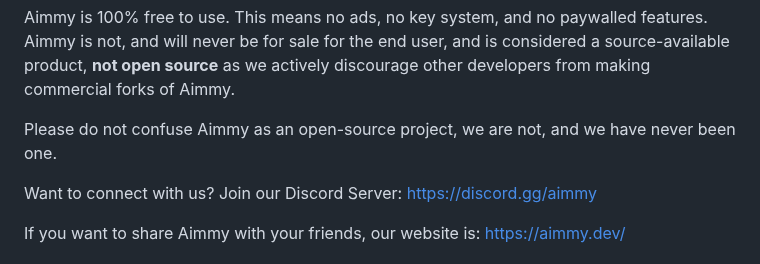
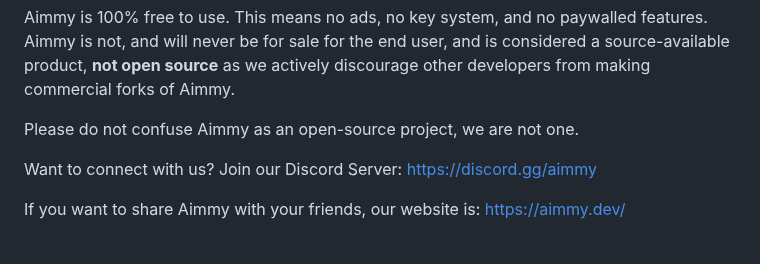
Before and after one commit to Babyhamsta/Aimmy, a Markdown page: README.md, the part around the change. Rendered like a GitHub page.

```diff
--- a/README.md
+++ b/README.md
@@ -14,7 +14,7 @@ Aimmy also provides an easy to use user-interface, a wide set of features and cu
 
 Aimmy is 100% free to use. This means no ads, no key system, and no paywalled features. Aimmy is not, and will never be for sale for the end user, and is considered a source-available product, **not open source** as we actively discourage other developers from making commercial forks of Aimmy.
 
-Please do not confuse Aimmy as an open-source project, we are not, and we have never been one.
+Please do not confuse Aimmy as an open-source project, we are not one.
 
 Want to connect with us? Join our Discord Server: https://discord.gg/aimmy
 
```
